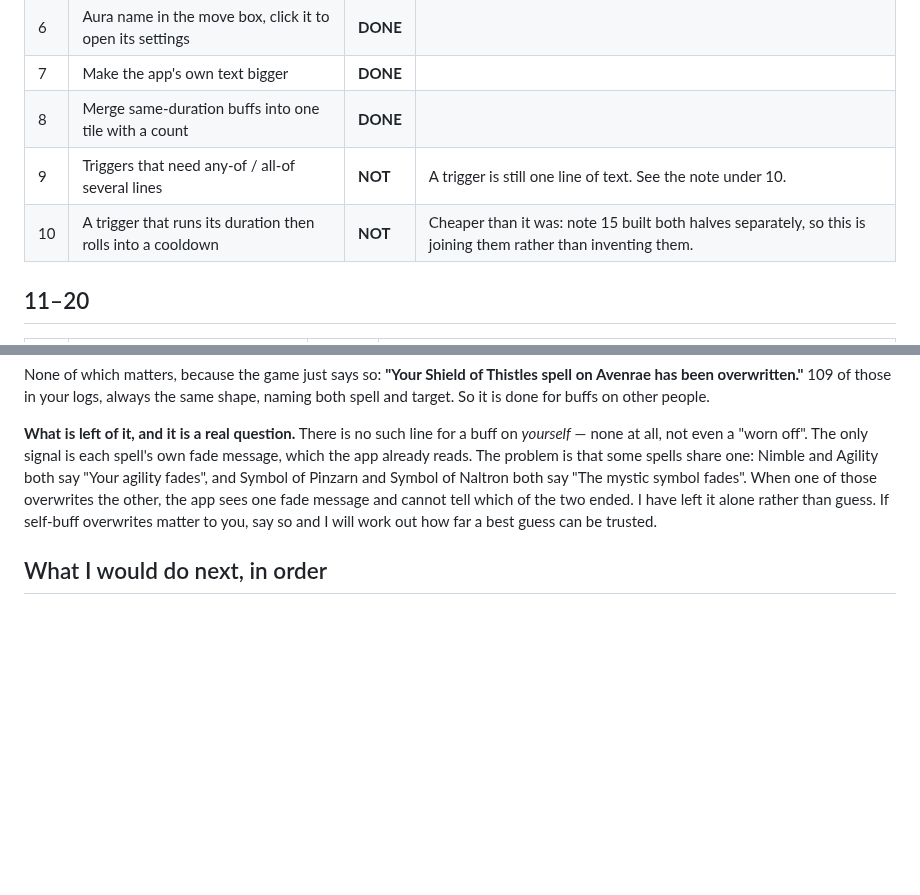
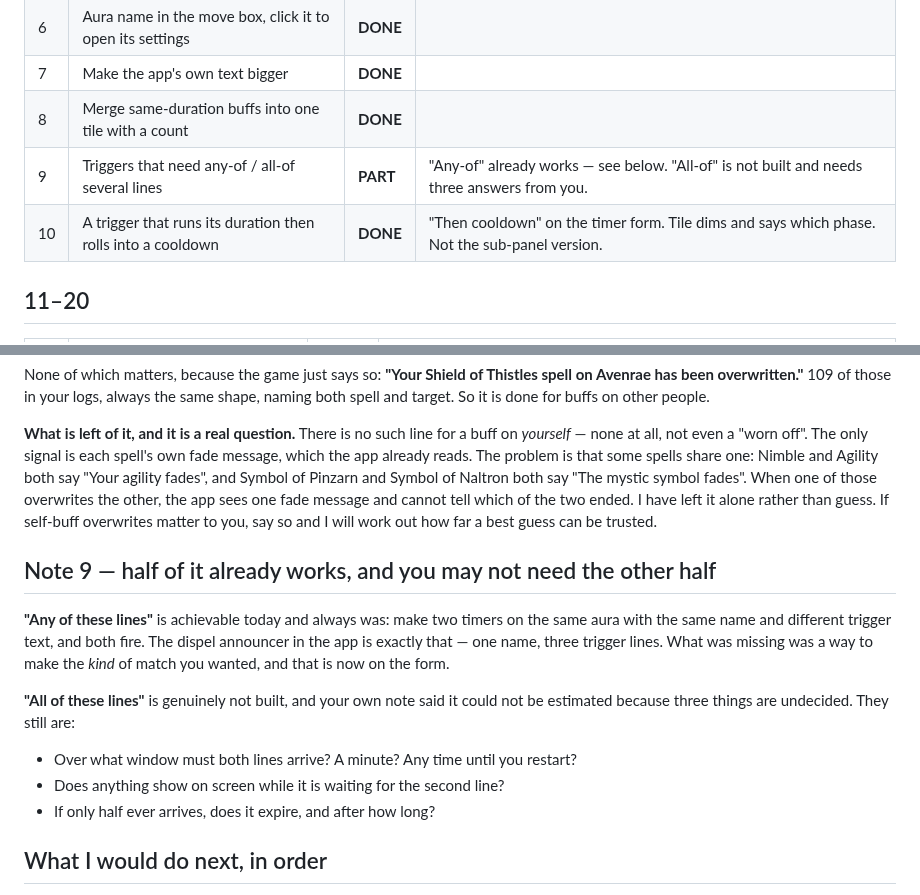
Before and after one commit to LoxyBee/EQLS-Auras, a Markdown page: NOTES-STATUS.md, 2 parts joined by grey strips. Rendered like a GitHub page; blank space fills up the shorter version.

Commit message:
Status: note 10 lands, note 9 is half already true
Co-Authored-By: Claude Opus 5 <noreply@anthropic.com>

```diff
--- a/NOTES-STATUS.md
+++ b/NOTES-STATUS.md
@@ -27,8 +27,8 @@ Anything marked DONE still needs your eyes in game. That list is `TESTING.md`, n
 | 6 | Aura name in the move box, click it to open its settings | **DONE** | |
 | 7 | Make the app's own text bigger | **DONE** | |
 | 8 | Merge same-duration buffs into one tile with a count | **DONE** | |
-| 9 | Triggers that need any-of / all-of several lines | **NOT** | A trigger is still one line of text. See the note under 10. |
-| 10 | A trigger that runs its duration then rolls into a cooldown | **NOT** | Cheaper than it was: note 15 built both halves separately, so this is joining them rather than inventing them. |
+| 9 | Triggers that need any-of / all-of several lines | **PART** | "Any-of" already works — see below. "All-of" is not built and needs three answers from you. |
+| 10 | A trigger that runs its duration then rolls into a cooldown | **DONE** | "Then cooldown" on the timer form. Tile dims and says which phase. Not the sub-panel version. |
 
 ## 11–20
 
@@ -149,6 +149,20 @@ those overwrites the other, the app sees one fade message and cannot tell which
 have left it alone rather than guess. If self-buff overwrites matter to you, say so and I will work
 out how far a best guess can be trusted.
 
+## Note 9 — half of it already works, and you may not need the other half
+
+**"Any of these lines"** is achievable today and always was: make two timers on the same aura with
+the same name and different trigger text, and both fire. The dispel announcer in the app is exactly
+that — one name, three trigger lines. What was missing was a way to make the *kind* of match you
+wanted, and that is now on the form.
+
+**"All of these lines"** is genuinely not built, and your own note said it could not be estimated
+because three things are undecided. They still are:
+
+- Over what window must both lines arrive? A minute? Any time until you restart?
+- Does anything show on screen while it is waiting for the second line?
+- If only half ever arrives, does it expire, and after how long?
+
 ## What I would do next, in order
 
 1. **Note 27, the "Buffs shown" section.** Largest unbuilt piece. Needs the two answers above.
```
